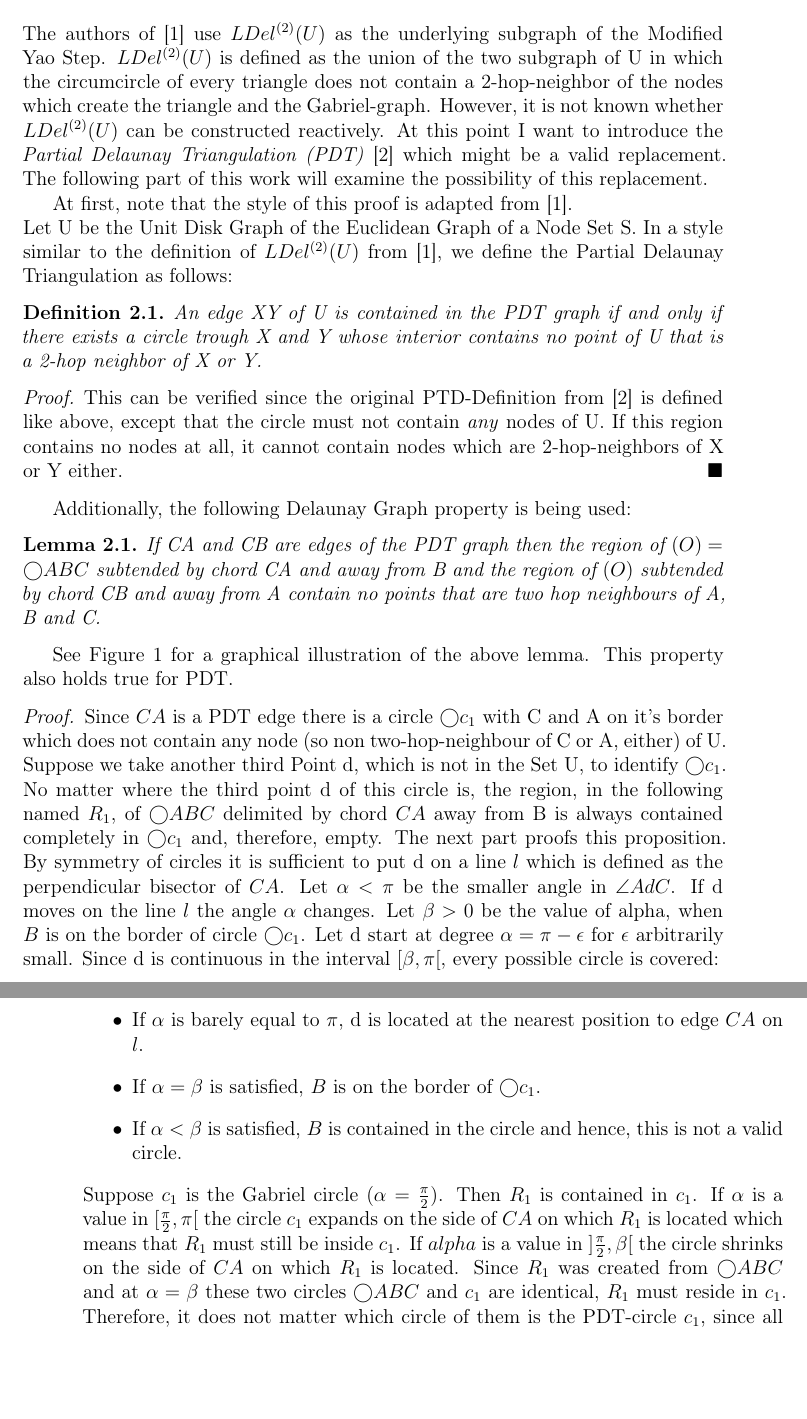
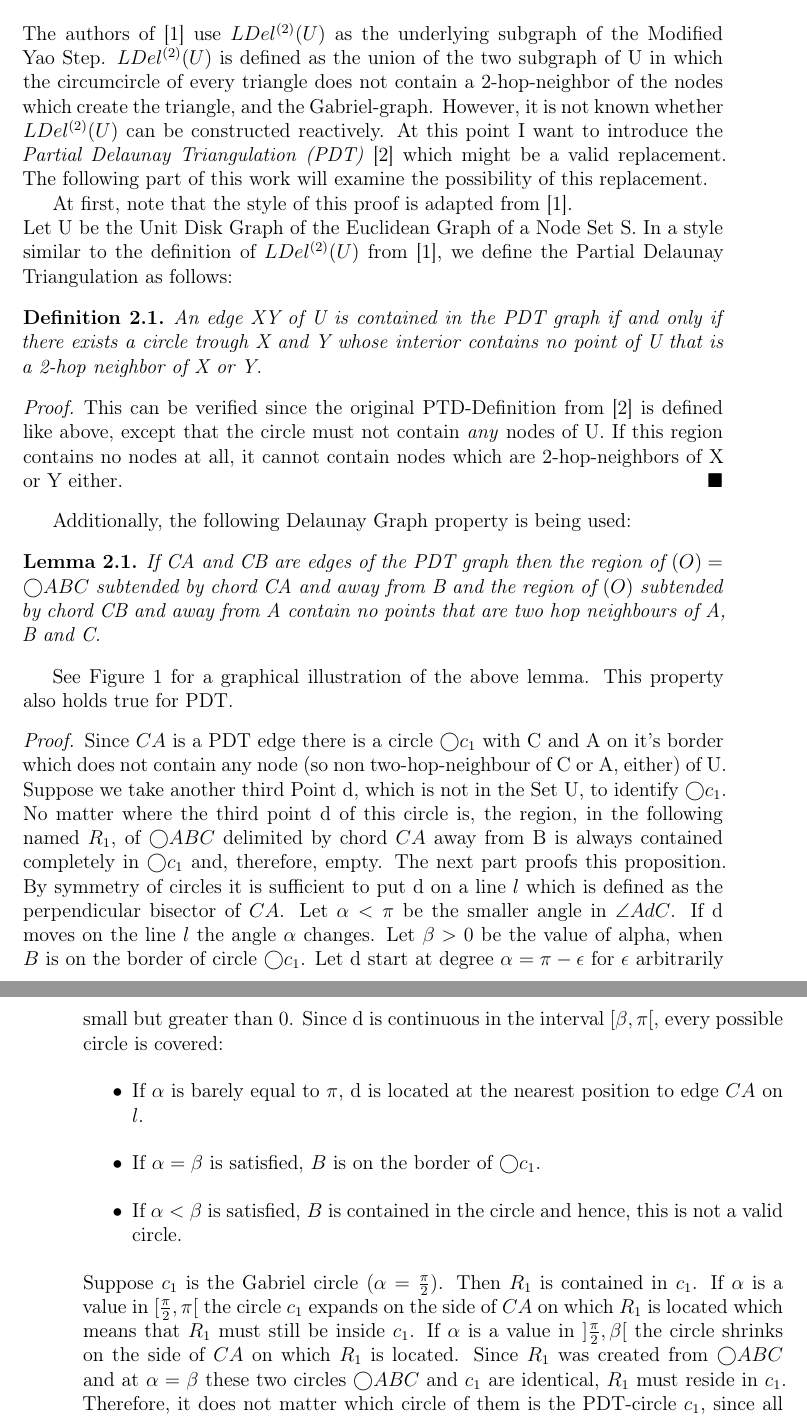
Before and after one commit to tb91/BachelorThesis, a LaTeX thesis (thesis.tex, which reads Proof.tex): two parts of pages 13 and 14 of 17, joined at a grey line, cut so that both start at the same text, the shorter picture padded with empty space. Compiled offline with LaTeX, dvips and Ghostscript.

Commit message:
Fehler beseitigt und neue geogebra file

```diff
--- a/Proof.tex
+++ b/Proof.tex
@@ -1,6 +1,6 @@
 \section{Proof}
 The authors of \cite{kanj} use $LDel^{(2)}(U) $ as the underlying subgraph of the Modified Yao Step.
-$LDel^{(2)}(U) $ is defined as the union of the two  subgraph of U in which the circumcircle of every triangle does not contain a 2-hop-neighbor of the nodes which create the triangle and the Gabriel-graph.
+$LDel^{(2)}(U) $ is defined as the union of the two  subgraph of U in which the circumcircle of every triangle does not contain a 2-hop-neighbor of the nodes which create the triangle, and the Gabriel-graph.
 However, it is not known whether $LDel^{(2)}(U) $ can be constructed reactively.
 At this point I want to introduce the \emph{Partial Delaunay Triangulation (PDT)} \cite{pdt} which might be a valid replacement.
 The following part of this work will examine the possibility of this replacement.
@@ -36,7 +36,7 @@ By symmetry of circles it is sufficient to put d on a line  $l $ which is define
 Let $\alpha<\pi $ be the smaller angle in $\angle{AdC} $.
 If d moves on the line $l $ the angle $\alpha $ changes.
 Let $\beta >0$ be the value of alpha, when $B $ is on the border of circle $\bigcirc{c_1} $.
-Let d start at degree $\alpha = \pi-\epsilon $ for $\epsilon $  arbitrarily small.
+Let d start at degree $\alpha = \pi-\epsilon $ for $\epsilon $  arbitrarily small but greater than $0 $.
 Since d is continuous in the interval $[\beta,\pi[ $, every possible circle is covered:
 \begin{itemize}
 \item If $\alpha $ is barely equal to $\pi $, d is located at the nearest position to edge $CA $ on $l $.
@@ -46,7 +46,7 @@ Since d is continuous in the interval $[\beta,\pi[ $, every possible circle is c
 Suppose $c_1 $ is the Gabriel circle ($\alpha=\frac{\pi}{2} $).
 Then $R_1 $ is contained in $c_1 $.
 If $\alpha $ is a value in $[\frac{\pi}{2},\pi[ $ the circle $c_1 $ expands on the side of $CA $ on which $R_1 $ is located which means that $R_1 $ must still be inside $c_1 $.
-If $alpha $ is a value in $]\frac{\pi}{2},\beta[ $ the circle shrinks on the side of $CA $ on which $R_1 $ is located.
+If $\alpha $ is a value in $]\frac{\pi}{2},\beta[ $ the circle shrinks on the side of $CA $ on which $R_1 $ is located.
 Since $R_1 $ was created from $\bigcirc{ABC} $ and at $\alpha=\beta $ these two circles $\bigcirc{ABC} $ and $c_1 $ are identical, $R_1 $ must reside in $c_1 $.
 Therefore, it does not matter which circle of them is the PDT-circle $c_1 $, since all circles cover the region $R_1 $.
 
```
Also changed, not shown: 1 other file.
